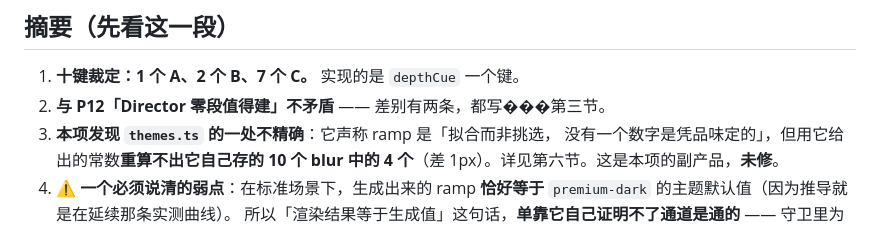
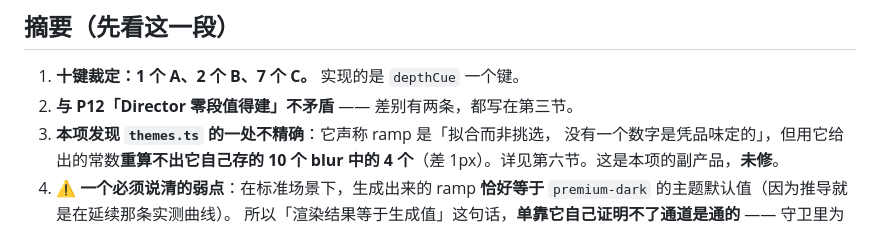
Before and after one commit to gg320324492-lgtm/minimax-h3-studio, a Markdown page: docs/P12_1_GENERATION.md, the part around the change. Drawn GitHub-style.

Commit message:
One replacement character in P12.1's record, caught by this repo's own guard
The markdown integrity guard added in P33 fired on a file written by P36 two
items ago: three consecutive U+FFFD where the sentence reads "both are written
in section three". The character is a legal codepoint that renders as a
placeholder and that nothing downstream refuses, which is exactly why it needs
a guard rather than an occasional sweep.

Co-Authored-By: Claude Fable 5 <noreply@anthropic.com>

```diff
--- a/docs/P12_1_GENERATION.md
+++ b/docs/P12_1_GENERATION.md
@@ -10,7 +10,7 @@
 ## 摘要（先看这一段）
 
 1. **十键裁定：1 个 A、2 个 B、7 个 C。** 实现的是 `depthCue` 一个键。
-2. **与 P12「Director 零段值得建」不矛盾** —— 差别有两条，都写���第三节。
+2. **与 P12「Director 零段值得建」不矛盾** —— 差别有两条，都写在第三节。
 3. **本项发现 `themes.ts` 的一处不精确**：它声称 ramp 是「拟合而非挑选，
    没有一个数字是凭品味定的」，但用它给出的常数**重算不出它自己存的 10 个 blur
    中的 4 个**（差 1px）。详见第六节。这是本项的副产品，**未修**。
```
